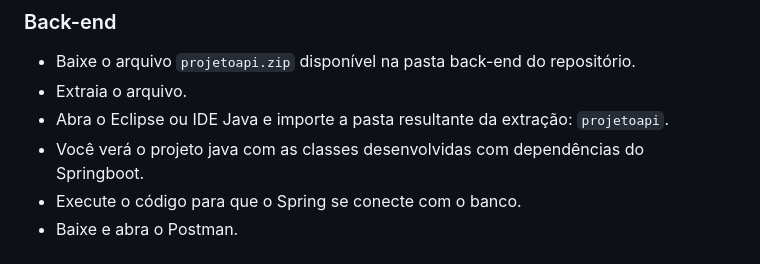
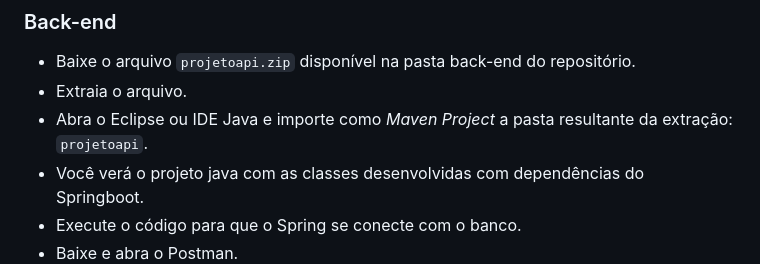
Before and after one commit to th1agosalles/sistema_gerenciamento_tarefas, a Markdown page: README.md, the part around the change. GitHub-like rendering.

```diff
--- a/README.md
+++ b/README.md
@@ -28,7 +28,7 @@ Aplicação simples para gerenciar tarefas com back-end e front-end.
 ### Back-end
 - Baixe o arquivo `projetoapi.zip` disponível na pasta back-end do repositório.
 - Extraia o arquivo.
-- Abra o Eclipse ou IDE Java e importe a pasta resultante da extração: `projetoapi`.
+- Abra o Eclipse ou IDE Java e importe como *Maven Project* a pasta resultante da extração: `projetoapi`.
 - Você verá o projeto java com as classes desenvolvidas com dependências do Springboot.
 - Execute o código para que o Spring se conecte com o banco.
 - Baixe e abra o Postman.
```
